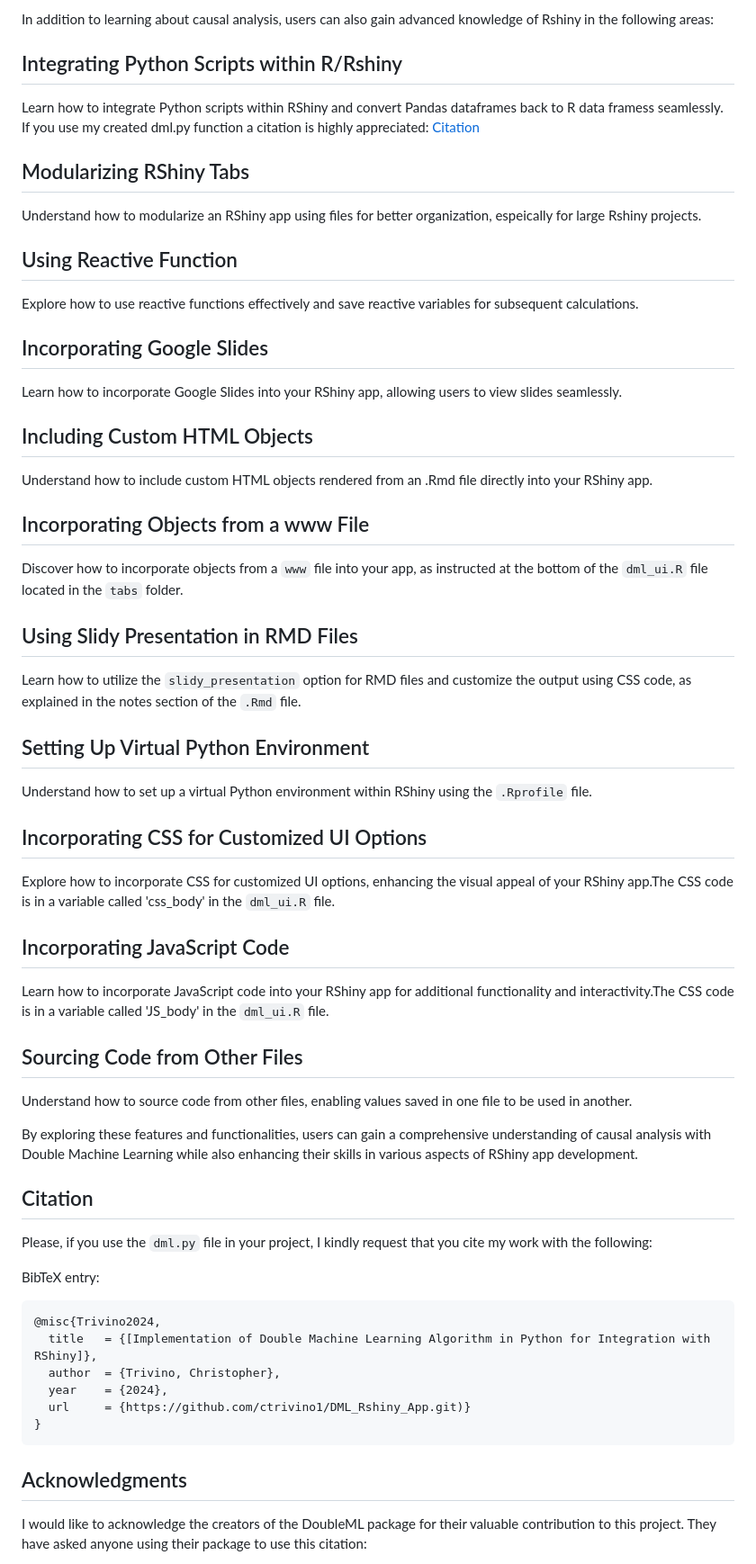
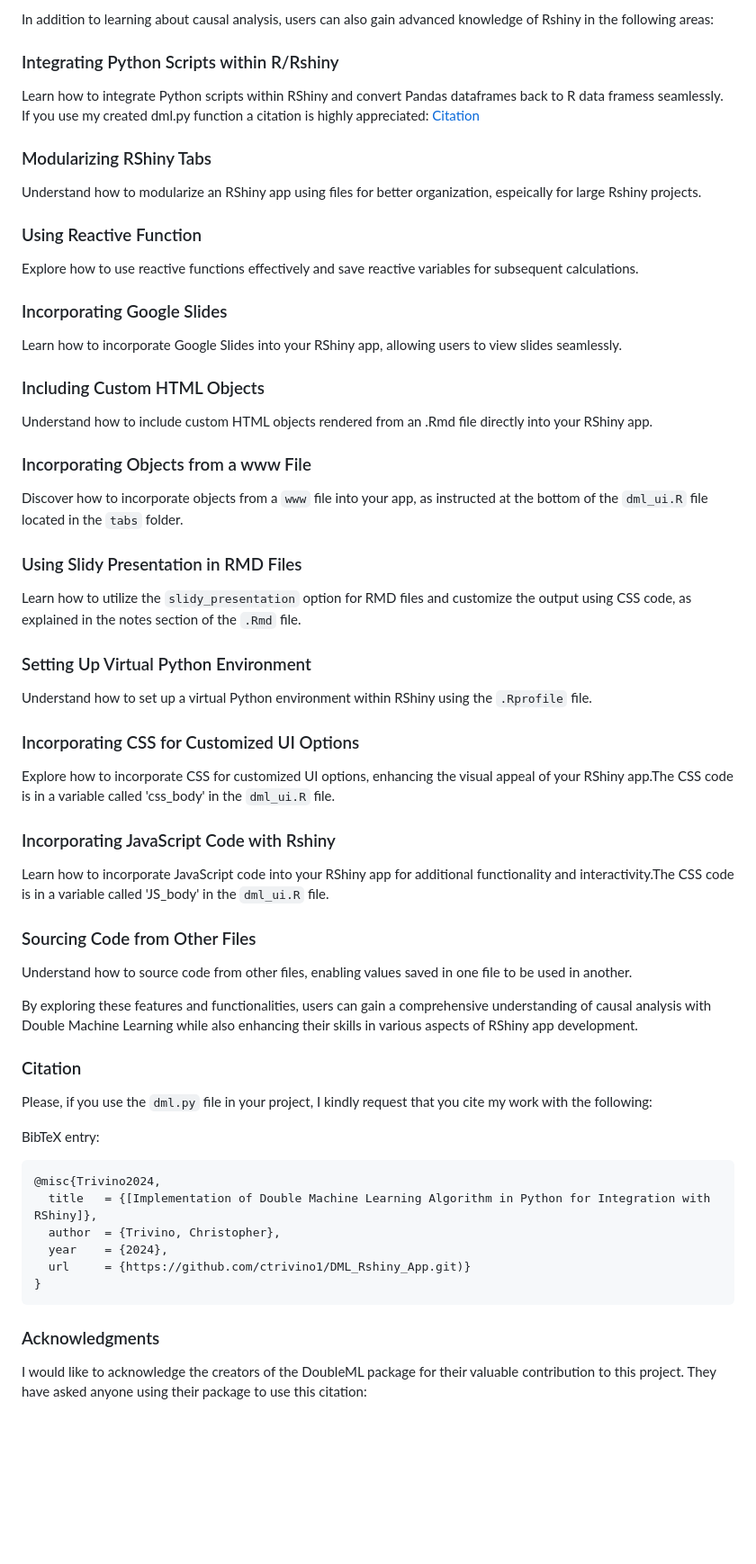
Before and after one commit to ctrivino1/Double-Machine-Learning-Python-RShiny, a Markdown page: README.md, the part around the change. Shown: that part at 90% size. Drawn GitHub-style; blank space fills up the shorter version.

````diff
--- a/README.md
+++ b/README.md
@@ -5,54 +5,54 @@ This RShiny application is designed to help teach students and data scientists a
 
 In addition to learning about causal analysis, users can also gain advanced knowledge of Rshiny in the following areas:
 
-## Integrating Python Scripts within R/Rshiny
+### Integrating Python Scripts within R/Rshiny
 
 Learn how to integrate Python scripts within RShiny and convert Pandas dataframes back to R data framess seamlessly. If you use my created dml.py function a citation is highly appreciated: [Citation](#citation)
 
-## Modularizing RShiny Tabs
+### Modularizing RShiny Tabs
 
 Understand how to modularize an RShiny app using files for better organization, espeically for large Rshiny projects.
 
-## Using Reactive Function
+### Using Reactive Function
 
 Explore how to use reactive functions effectively and save reactive variables for subsequent calculations.
 
-## Incorporating Google Slides
+### Incorporating Google Slides
 
 Learn how to incorporate Google Slides into your RShiny app, allowing users to view slides seamlessly.
 
-## Including Custom HTML Objects
+### Including Custom HTML Objects
 
 Understand how to include custom HTML objects rendered from an .Rmd file directly into your RShiny app.
 
-## Incorporating Objects from a www File
+### Incorporating Objects from a www File
 
 Discover how to incorporate objects from a `www` file into your app, as instructed at the bottom of the `dml_ui.R` file located in the `tabs` folder.
 
-## Using Slidy Presentation in RMD Files
+### Using Slidy Presentation in RMD Files
 
 Learn how to utilize the `slidy_presentation` option for RMD files and customize the output using CSS code, as explained in the notes section of the `.Rmd` file.
 
-## Setting Up Virtual Python Environment
+### Setting Up Virtual Python Environment
 
 Understand how to set up a virtual Python environment within RShiny using the `.Rprofile` file.
 
-## Incorporating CSS for Customized UI Options
+### Incorporating CSS for Customized UI Options
 
 Explore how to incorporate CSS for customized UI options, enhancing the visual appeal of your RShiny app.The CSS code is in a variable called 'css_body' in the  `dml_ui.R` file.
 
-## Incorporating JavaScript Code
+### Incorporating JavaScript Code with Rshiny
 
 Learn how to incorporate JavaScript code into your RShiny app for additional functionality and interactivity.The CSS code is in a variable called 'JS_body' in the  `dml_ui.R` file.
 
-## Sourcing Code from Other Files
+### Sourcing Code from Other Files
 
 Understand how to source code from other files, enabling values saved in one file to be used in another.
 
 By exploring these features and functionalities, users can gain a comprehensive understanding of causal analysis with Double Machine Learning while also enhancing their skills in various aspects of RShiny app development.
 
 <a name="citation"></a>
-## Citation
+### Citation
 Please, if you use the `dml.py` file in your project, I kindly request that you cite my work with the following:
 
 BibTeX entry:
@@ -67,7 +67,7 @@ BibTeX entry:
 ```
 
 
-## Acknowledgments
+### Acknowledgments
 I would like to acknowledge the creators of the DoubleML package for their valuable contribution to this project. They have asked anyone using their package to use this citation:
 
 Bach, P., Chernozhukov, V., Kurz, M. S., and Spindler, M. (2022), DoubleML - An Object-Oriented Implementation of Double Machine Learning in Python, Journal of Machine Learning Research, 23(53): 1-6, [Link to Paper](https://www.jmlr.org/papers/v23/21-0862.html).
````
